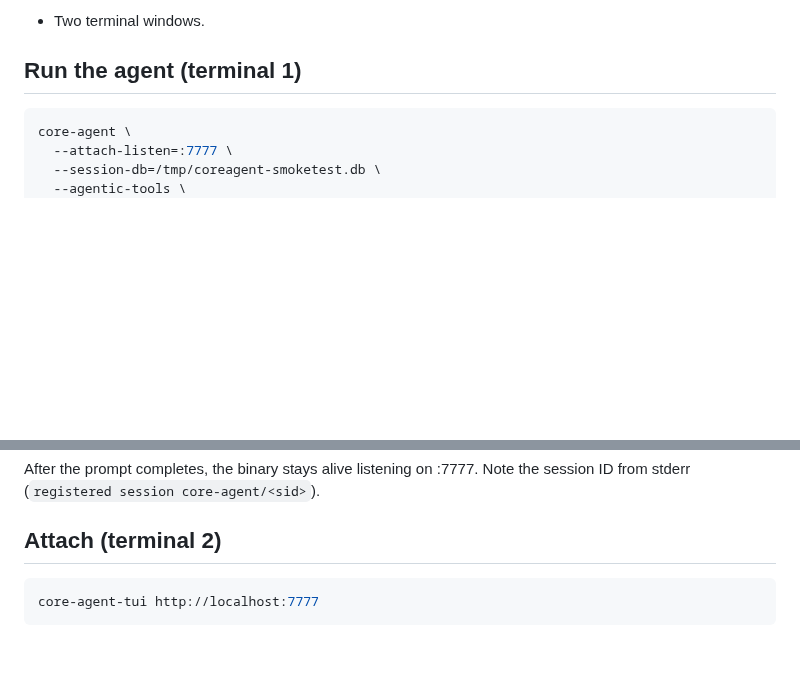
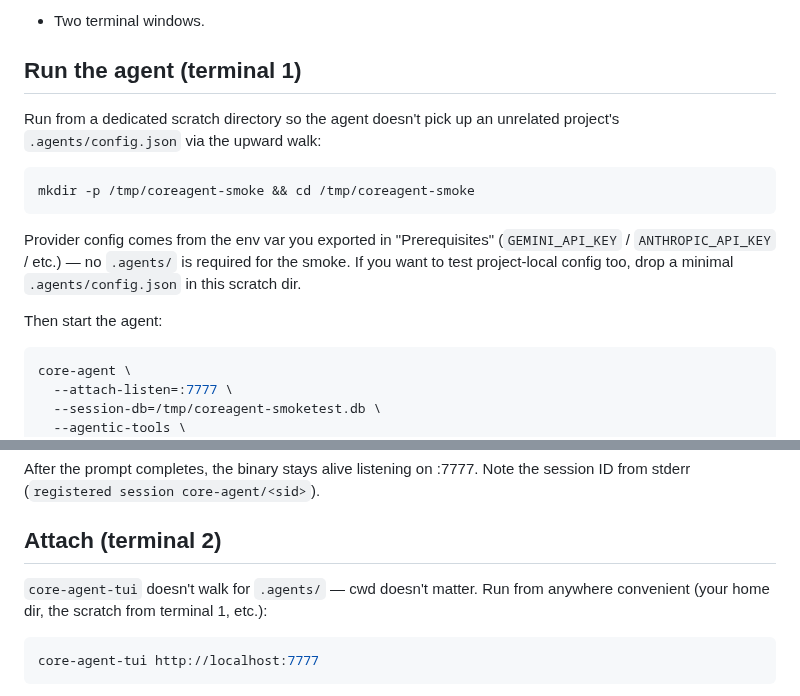
Before and after one commit to go-steer/core-agent, a Markdown page: docs/remote-tui-smoketest.md, 2 parts joined by grey strips. Rendered like a GitHub page; blank space fills up the shorter version.

Commit message:
docs(smoketest): clarify cwd for both terminals

````diff
--- a/docs/remote-tui-smoketest.md
+++ b/docs/remote-tui-smoketest.md
@@ -28,6 +28,22 @@ regressions that unit tests (which use a fake SSE server) cannot.
 
 ## Run the agent (terminal 1)
 
+Run from a dedicated scratch directory so the agent doesn't pick
+up an unrelated project's `.agents/config.json` via the upward
+walk:
+
+```bash
+mkdir -p /tmp/coreagent-smoke && cd /tmp/coreagent-smoke
+```
+
+Provider config comes from the env var you exported in
+"Prerequisites" (`GEMINI_API_KEY` / `ANTHROPIC_API_KEY` / etc.) —
+no `.agents/` is required for the smoke. If you want to test
+project-local config too, drop a minimal `.agents/config.json`
+in this scratch dir.
+
+Then start the agent:
+
 ```bash
 core-agent \
   --attach-listen=:7777 \
@@ -54,6 +70,10 @@ After the prompt completes, the binary stays alive listening on
 core-agent/<sid>`).
 
 ## Attach (terminal 2)
+
+`core-agent-tui` doesn't walk for `.agents/` — cwd doesn't matter.
+Run from anywhere convenient (your home dir, the scratch from
+terminal 1, etc.):
 
 ```bash
 core-agent-tui http://localhost:7777
````
